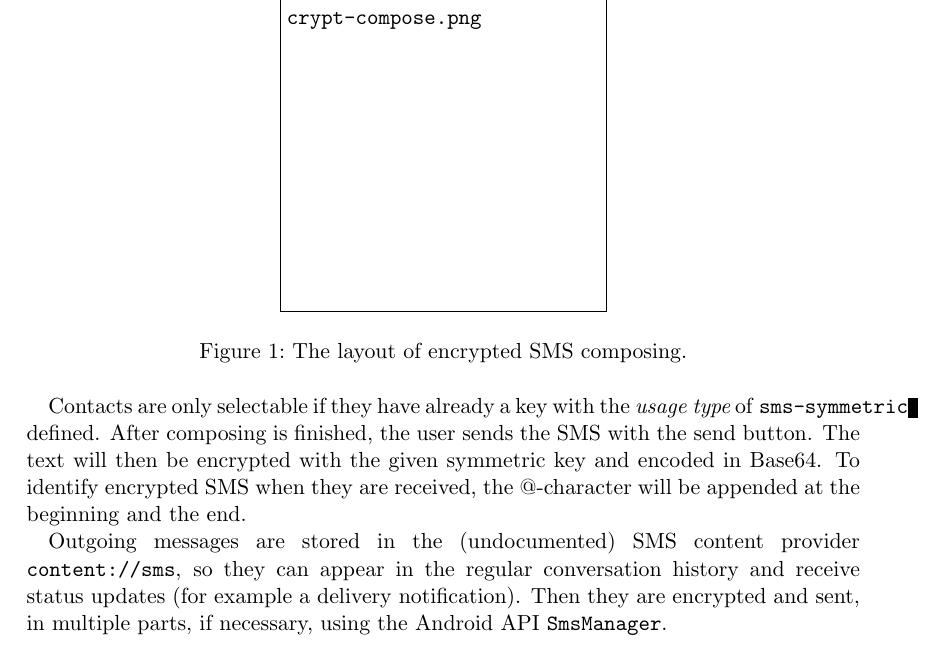
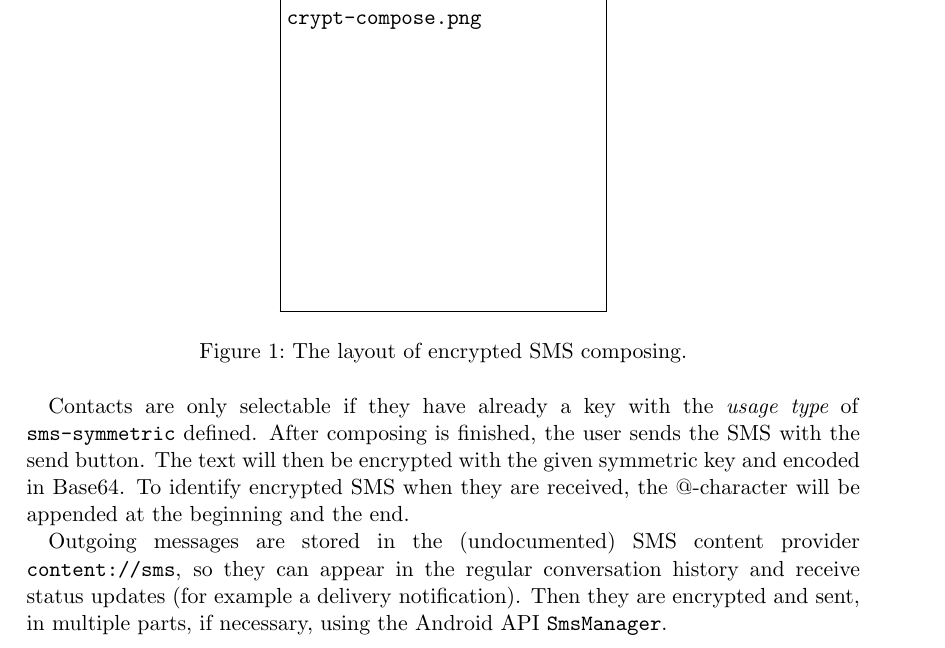
Before and after one commit to Weishaupt/SecurityDocuments, a LaTeX paper (Final_Report.tex): part of page 8 of 10, cut so that both start at the same text. Compiled offline with pdfLaTeX.

Commit message:
fix a failing line wrap

```diff
--- a/Final_Report.tex
+++ b/Final_Report.tex
@@ -205,7 +205,7 @@
 				\label{fig:compose}
 			\end{figure}
 
-			Contacts are only selectable if they have already a key with the {\em usage type} of \texttt{sms-symmetric} defined. After composing is finished, the user sends the SMS with the send button. The text will then be encrypted with the given symmetric key and encoded in Base64. To identify encrypted SMS when they are received, the @-character will be appended at the beginning and the end.
+			Contacts are only selectable if they have already a key with the {\em usage type} of \linebreak \texttt{sms-symmetric} defined. After composing is finished, the user sends the SMS with the send button. The text will then be encrypted with the given symmetric key and encoded in Base64. To identify encrypted SMS when they are received, the @-character will be appended at the beginning and the end.
 
 			Outgoing messages are stored in the (undocumented) SMS content provider \linebreak % check draft and linewrapping before removing
 			\texttt{content://sms}, so they can appear in the regular conversation history and receive status updates (for example a delivery notification). Then they are encrypted and sent, in multiple parts, if necessary, using the Android API \texttt{SmsManager}.
```
Also changed, not shown: Final_Report.pdf.
